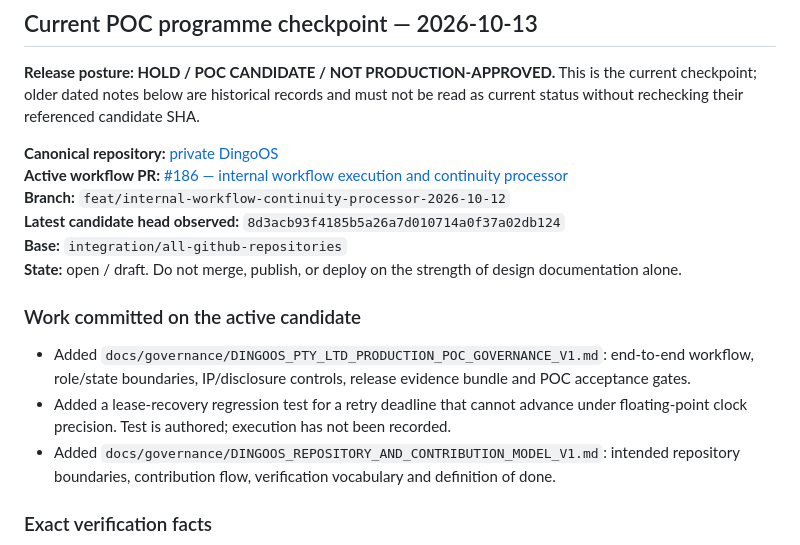
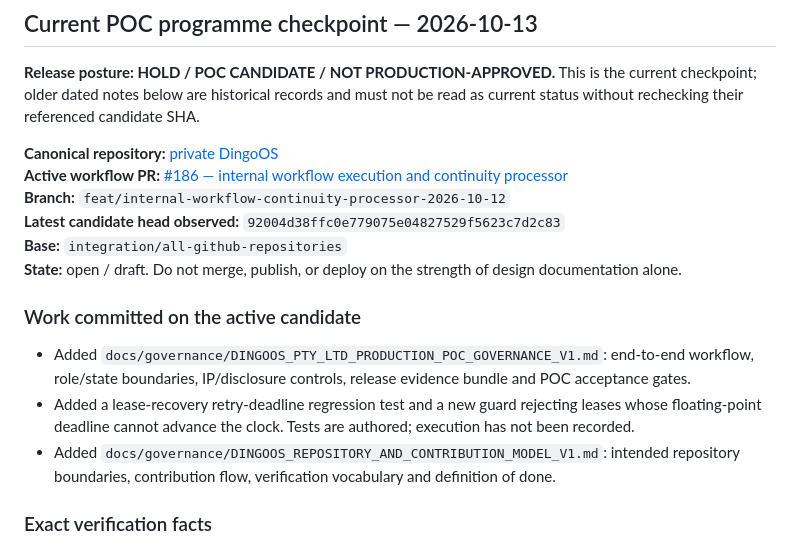
Before and after one commit to phillipbarnard07-cell/DingoOS-Project-Board, a Markdown page: README.md, the part around the change. Rendered like a GitHub page.

Commit message:
docs: record lease deadline precision hardening

```diff
--- a/README.md
+++ b/README.md
@@ -20,14 +20,14 @@ Implemented means executable code exists. Tested means automated tests cover beh
 **Canonical repository:** [private DingoOS](https://github.com/phillipbarnard07-cell/DingoOS)
 **Active workflow PR:** [#186 — internal workflow execution and continuity processor](https://github.com/phillipbarnard07-cell/DingoOS/pull/186)
 **Branch:** `feat/internal-workflow-continuity-processor-2026-10-12`
-**Latest candidate head observed:** `8d3acb93f4185b5a26a7d010714a0f37a02db124`
+**Latest candidate head observed:** `92004d38ffc0e779075e04827529f5623c7d2c83`
 **Base:** `integration/all-github-repositories`
 **State:** open / draft. Do not merge, publish, or deploy on the strength of design documentation alone.
 
 ### Work committed on the active candidate
 
 - Added `docs/governance/DINGOOS_PTY_LTD_PRODUCTION_POC_GOVERNANCE_V1.md`: end-to-end workflow, role/state boundaries, IP/disclosure controls, release evidence bundle and POC acceptance gates.
-- Added a lease-recovery regression test for a retry deadline that cannot advance under floating-point clock precision. Test is authored; execution has not been recorded.
+- Added a lease-recovery retry-deadline regression test and a new guard rejecting leases whose floating-point deadline cannot advance the clock. Tests are authored; execution has not been recorded.
 - Added `docs/governance/DINGOOS_REPOSITORY_AND_CONTRIBUTION_MODEL_V1.md`: intended repository boundaries, contribution flow, verification vocabulary and definition of done.
 
 ### Exact verification facts
```
